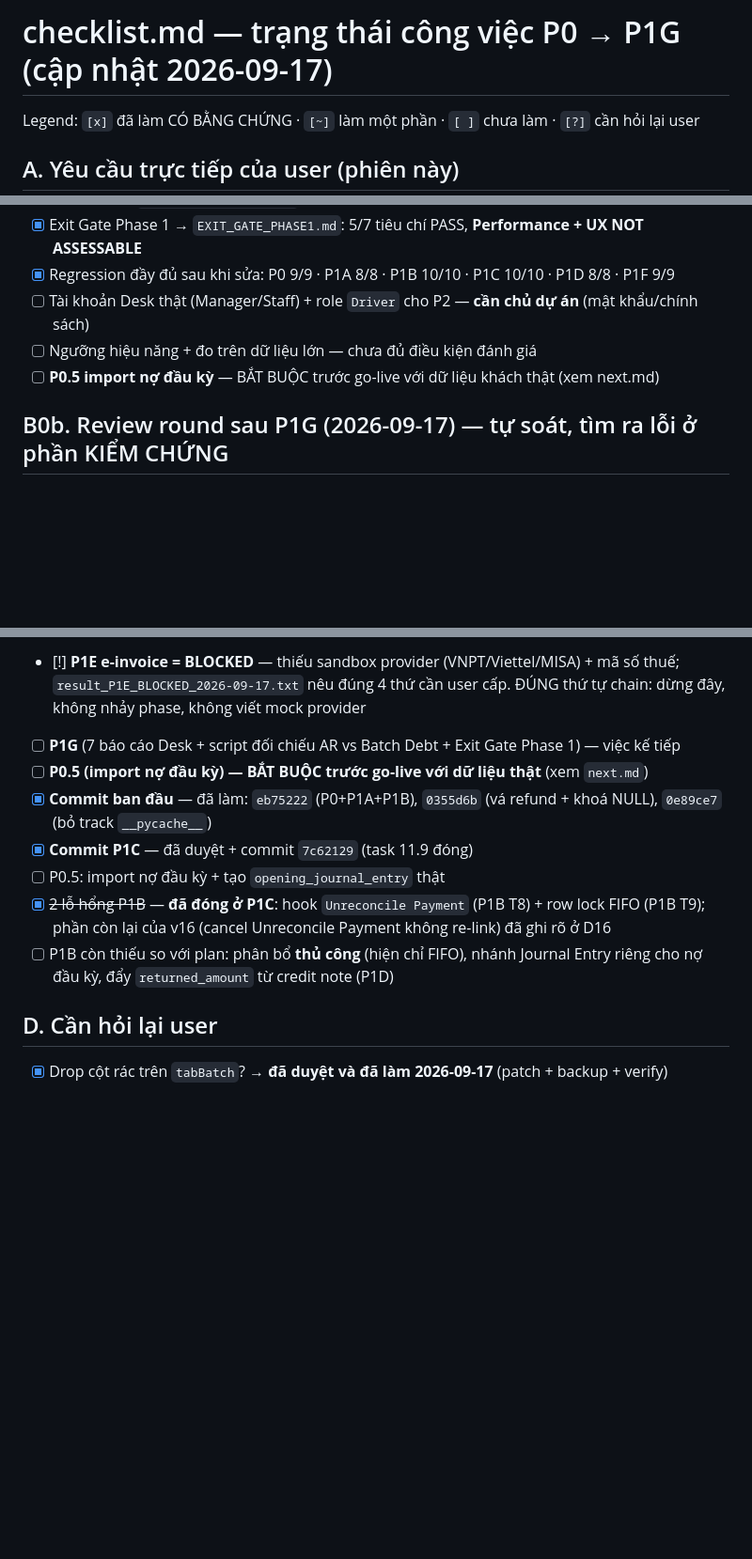
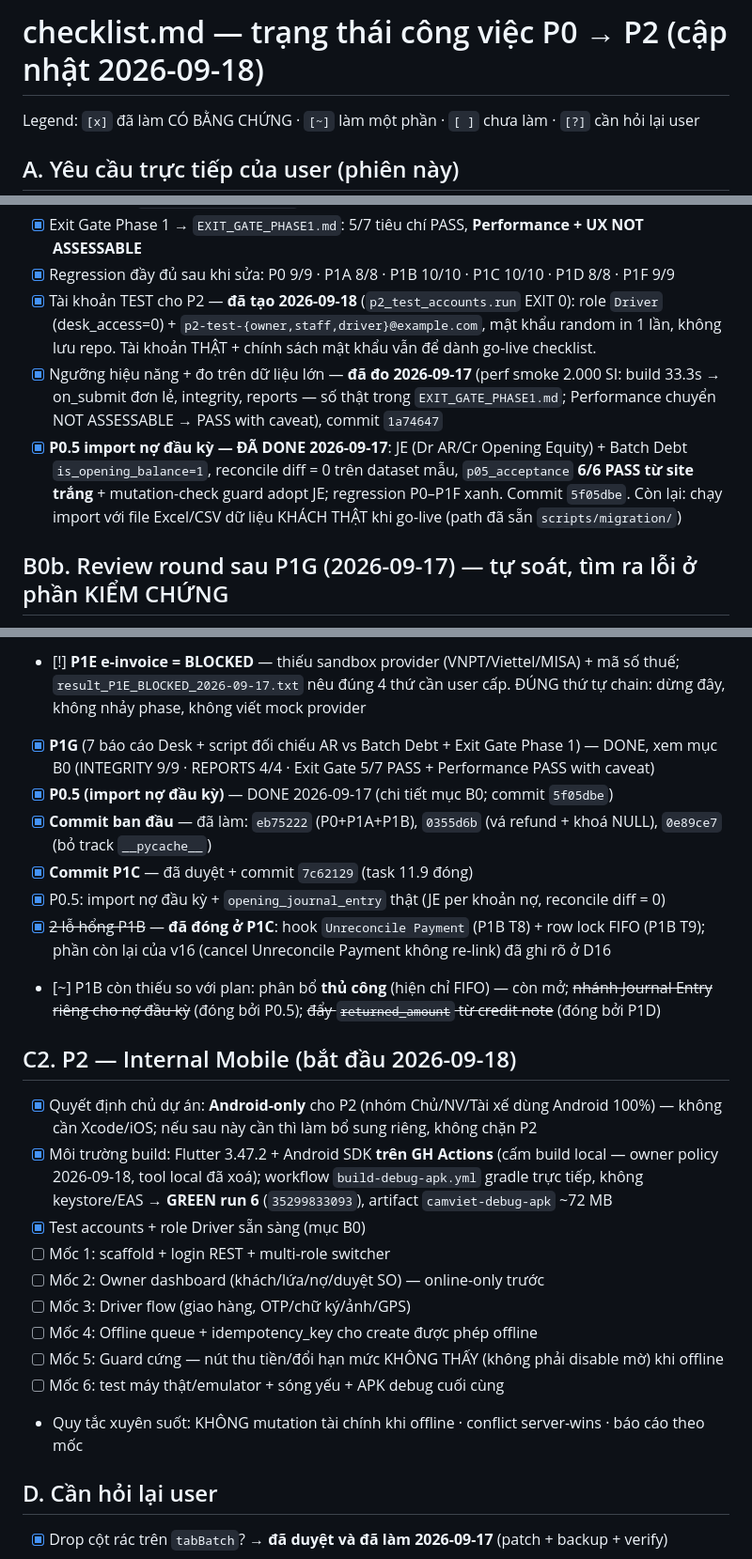
Before and after one commit to hoangsoft90/app_cam, a Markdown page: checklist.md, 3 parts joined by grey strips. Shown at 94% size. Rendered like a GitHub page; blank space fills up the shorter version.

Commit message:
docs: checklist sync with reality (P0.5/P1G/drop-cols done, P2 milestone plan, Android-only)

```diff
--- a/checklist.md
+++ b/checklist.md
@@ -1,4 +1,4 @@
-# checklist.md — trạng thái công việc P0 → P1G (cập nhật 2026-09-17)
+# checklist.md — trạng thái công việc P0 → P2 (cập nhật 2026-09-18)
 
 Legend: `[x]` đã làm CÓ BẰNG CHỨNG · `[~]` làm một phần · `[ ]` chưa làm · `[?]` cần hỏi lại user
 
@@ -28,9 +28,16 @@ Legend: `[x]` đã làm CÓ BẰNG CHỨNG · `[~]` làm một phần · `[ ]` c
 - [x] Bằng chứng `P1G REPORTS: ALL PASS` 4/4 (mọi report chạy qua chính runner của Desk, có số dòng)
 - [x] Exit Gate Phase 1 → `EXIT_GATE_PHASE1.md`: 5/7 tiêu chí PASS, **Performance + UX NOT ASSESSABLE**
 - [x] Regression đầy đủ sau khi sửa: P0 9/9 · P1A 8/8 · P1B 10/10 · P1C 10/10 · P1D 8/8 · P1F 9/9
-- [ ] Tài khoản Desk thật (Manager/Staff) + role `Driver` cho P2 — **cần chủ dự án** (mật khẩu/chính sách)
-- [ ] Ngưỡng hiệu năng + đo trên dữ liệu lớn — chưa đủ điều kiện đánh giá
-- [ ] **P0.5 import nợ đầu kỳ** — BẮT BUỘC trước go-live với dữ liệu khách thật (xem next.md)
+- [x] Tài khoản TEST cho P2 — **đã tạo 2026-09-18** (`p2_test_accounts.run` EXIT 0): role `Driver`
+      (desk_access=0) + `p2-test-{owner,staff,driver}@example.com`, mật khẩu random in 1 lần, không
+      lưu repo. Tài khoản THẬT + chính sách mật khẩu vẫn để dành go-live checklist.
+- [x] Ngưỡng hiệu năng + đo trên dữ liệu lớn — **đã đo 2026-09-17** (perf smoke 2.000 SI: build 33.3s
+      → on_submit đơn lẻ, integrity, reports — số thật trong `EXIT_GATE_PHASE1.md`; Performance
+      chuyển NOT ASSESSABLE → PASS with caveat), commit `1a74647`
+- [x] **P0.5 import nợ đầu kỳ — ĐÃ DONE 2026-09-17**: JE (Dr AR/Cr Opening Equity) + Batch Debt
+      `is_opening_balance=1`, reconcile diff = 0 trên dataset mẫu, `p05_acceptance` **6/6 PASS từ site
+      trắng** + mutation-check guard adopt JE; regression P0–P1F xanh. Commit `5f05dbe`. Còn lại:
+      chạy import với file Excel/CSV dữ liệu KHÁCH THẬT khi go-live (path đã sẵn `scripts/migration/`)
 
 ## B0b. Review round sau P1G (2026-09-17) — tự soát, tìm ra lỗi ở phần KIỂM CHỨNG
 
@@ -90,16 +97,33 @@ Legend: `[x]` đã làm CÓ BẰNG CHỨNG · `[~]` làm một phần · `[ ]` c
 - [!] **P1E e-invoice = BLOCKED** — thiếu sandbox provider (VNPT/Viettel/MISA) + mã số thuế;
       `result_P1E_BLOCKED_2026-09-17.txt` nêu đúng 4 thứ cần user cấp. ĐÚNG thứ tự chain: dừng đây,
       không nhảy phase, không viết mock provider
-- [ ] **P1G** (7 báo cáo Desk + script đối chiếu AR vs Batch Debt + Exit Gate Phase 1) — việc kế tiếp
-- [ ] **P0.5 (import nợ đầu kỳ) — BẮT BUỘC trước go-live với dữ liệu thật** (xem `next.md`)
+- [x] **P1G** (7 báo cáo Desk + script đối chiếu AR vs Batch Debt + Exit Gate Phase 1) — DONE,
+      xem mục B0 (INTEGRITY 9/9 · REPORTS 4/4 · Exit Gate 5/7 PASS + Performance PASS with caveat)
+- [x] **P0.5 (import nợ đầu kỳ)** — DONE 2026-09-17 (chi tiết mục B0; commit `5f05dbe`)
 - [x] **Commit ban đầu** — đã làm: `eb75222` (P0+P1A+P1B), `0355d6b` (vá refund + khoá NULL),
       `0e89ce7` (bỏ track `__pycache__`)
 - [x] **Commit P1C** — đã duyệt + commit `7c62129` (task 11.9 đóng)
-- [ ] P0.5: import nợ đầu kỳ + tạo `opening_journal_entry` thật
+- [x] P0.5: import nợ đầu kỳ + `opening_journal_entry` thật (JE per khoản nợ, reconcile diff = 0)
 - [x] ~~2 lỗ hổng P1B~~ — **đã đóng ở P1C**: hook `Unreconcile Payment` (P1B T8) + row lock FIFO
       (P1B T9); phần còn lại của v16 (cancel Unreconcile Payment không re-link) đã ghi rõ ở D16
-- [ ] P1B còn thiếu so với plan: phân bổ **thủ công** (hiện chỉ FIFO), nhánh Journal Entry riêng cho
-      nợ đầu kỳ, đẩy `returned_amount` từ credit note (P1D)
+- [~] P1B còn thiếu so với plan: phân bổ **thủ công** (hiện chỉ FIFO) — còn mở; ~~nhánh Journal Entry
+      riêng cho nợ đầu kỳ~~ (đóng bởi P0.5); ~~đẩy `returned_amount` từ credit note~~ (đóng bởi P1D)
+
+## C2. P2 — Internal Mobile (bắt đầu 2026-09-18)
+
+- [x] Quyết định chủ dự án: **Android-only** cho P2 (nhóm Chủ/NV/Tài xế dùng Android 100%) —
+      không cần Xcode/iOS; nếu sau này cần thì làm bổ sung riêng, không chặn P2
+- [x] Môi trường build: Flutter 3.47.2 + Android SDK **trên GH Actions** (cấm build local —
+      owner policy 2026-09-18, tool local đã xoá); workflow `build-debug-apk.yml` gradle trực tiếp,
+      không keystore/EAS → **GREEN run 6** (`35299833093`), artifact `camviet-debug-apk` ~72 MB
+- [x] Test accounts + role Driver sẵn sàng (mục B0)
+- [ ] Mốc 1: scaffold + login REST + multi-role switcher
+- [ ] Mốc 2: Owner dashboard (khách/lứa/nợ/duyệt SO) — online-only trước
+- [ ] Mốc 3: Driver flow (giao hàng, OTP/chữ ký/ảnh/GPS)
+- [ ] Mốc 4: Offline queue + idempotency_key cho create được phép offline
+- [ ] Mốc 5: Guard cứng — nút thu tiền/đổi hạn mức KHÔNG THẤY (không phải disable mờ) khi offline
+- [ ] Mốc 6: test máy thật/emulator + sóng yếu + APK debug cuối cùng
+- Quy tắc xuyên suốt: KHÔNG mutation tài chính khi offline · conflict server-wins · báo cáo theo mốc
 
 ## D. Cần hỏi lại user
 
```
